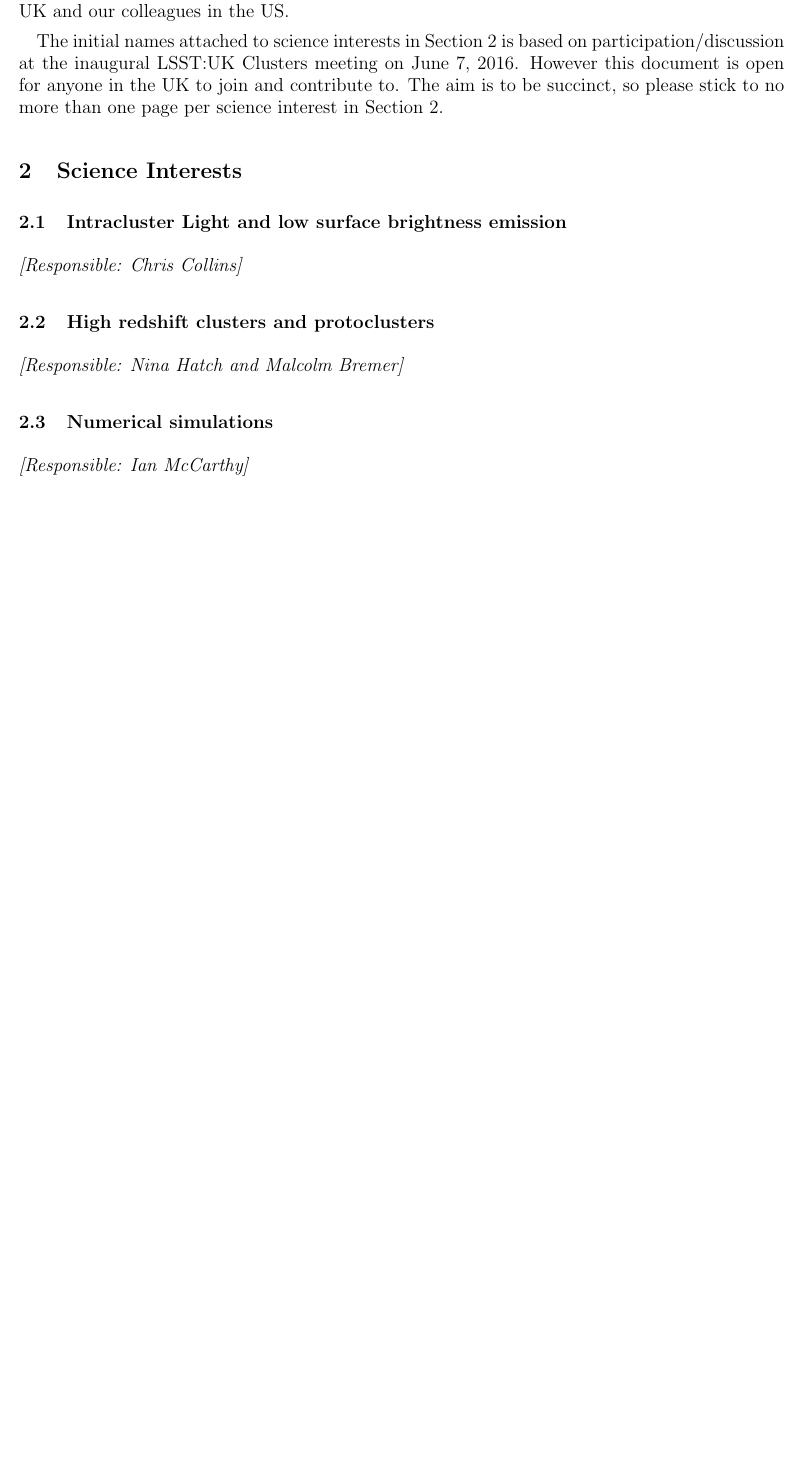
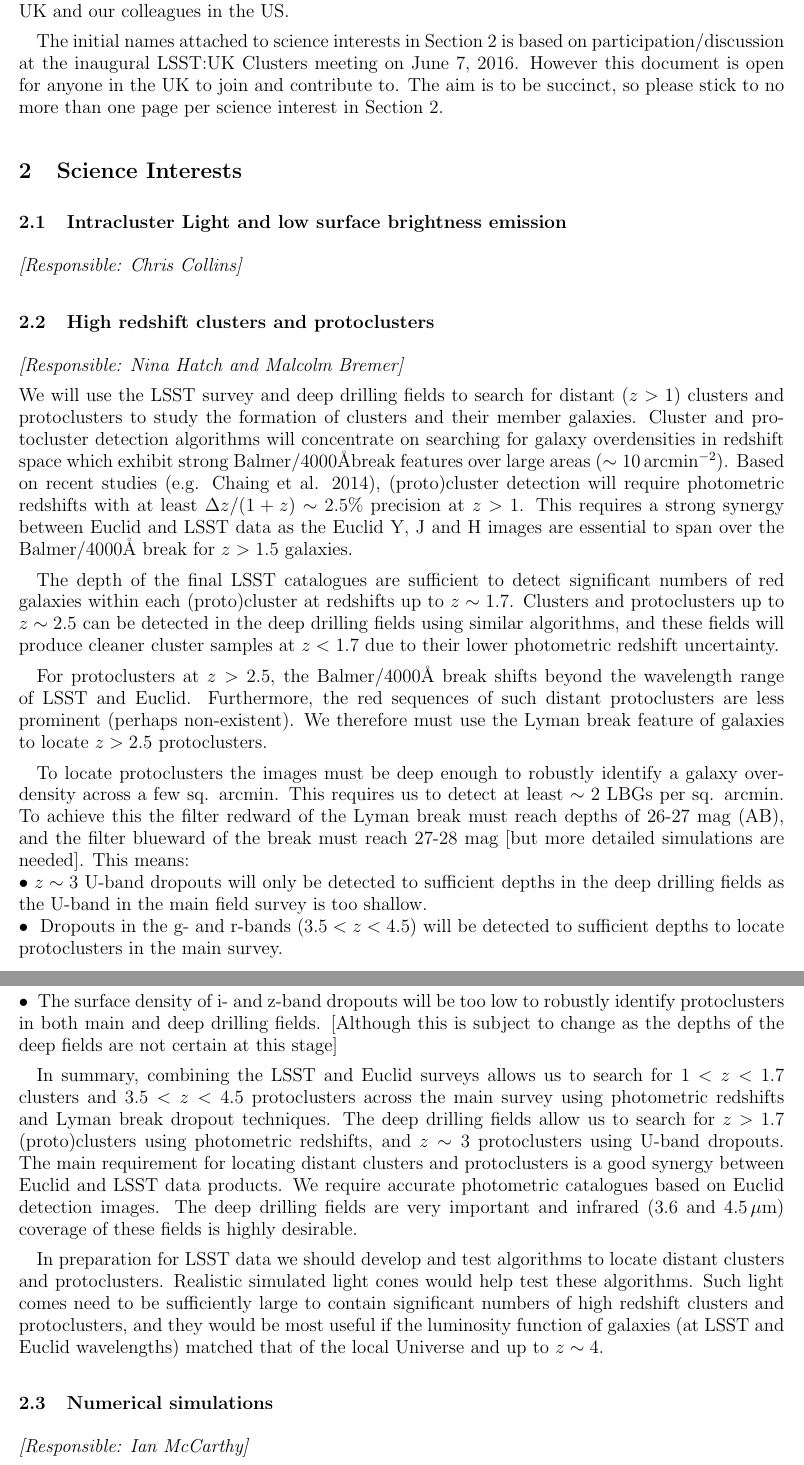
Before and after one commit to mahargpsmith/lsstuk_clusters_whitepaper_2016, a LaTeX document (lsstuk_clusters_whitepaper_2016.tex): part of page 3 of 5 before the commit and two parts of pages 3 and 4 of 6 after it, the two joined at a grey line, cut so that both start at the same text, the shorter picture padded with empty space. Compiled offline with pdfLaTeX.

Commit message:
NAH: added text to high-z cluster/protocluster section

```diff
--- a/lsstuk_clusters_whitepaper_2016.tex
+++ b/lsstuk_clusters_whitepaper_2016.tex
@@ -168,6 +168,22 @@ to no more than one page per science interest in Section 2.
 
 {\it [Responsible: Nina Hatch and Malcolm Bremer]}
 
+
+\noindent We will use the LSST survey and deep drilling fields to search for distant ($z >1$) clusters and protoclusters to study the formation of clusters and their member galaxies. Cluster and protocluster detection algorithms will concentrate on searching for galaxy overdensities in redshift space which exhibit strong Balmer/4000\AA break features over large areas ($\sim$ 10\,arcmin$^{-2}$). Based on recent studies (e.g. Chaing et al. 2014), (proto)cluster detection will require photometric redshifts with at least $\Delta z/ (1+z)\sim2.5$\% precision at $z>1$. This requires a strong synergy between Euclid and LSST data as the Euclid Y, J and H images are essential to span over the Balmer/4000\AA\ break for $z>1.5$ galaxies.
+
+The depth of the final LSST catalogues are sufficient to detect significant numbers of red galaxies within each (proto)cluster at redshifts up to $z\sim1.7$. Clusters and protoclusters up to $z\sim2.5$ can be detected in the deep drilling fields using similar algorithms, and these fields  will produce cleaner cluster samples at $z<1.7$ due to their lower photometric redshift uncertainty.
+
+For protoclusters at $z>2.5$, the Balmer/$4000$\AA\ break shifts beyond the wavelength range of LSST and Euclid. Furthermore, the red sequences of such distant protoclusters are less prominent (perhaps non-existent). We therefore must use the Lyman break feature of galaxies to locate $z>2.5$ protoclusters.
+
+To locate protoclusters the images must be deep enough to robustly identify a galaxy overdensity across a few sq. arcmin. This requires us to detect at least $\sim2$ LBGs per sq. arcmin. To achieve this the filter redward of the Lyman break must reach depths of 26-27 mag (AB), and the filter blueward of the break must reach 27-28 mag [but more detailed simulations are needed]. This means:\\
+\noindent $\bullet$~$z\sim3$ U-band dropouts will only be detected to sufficient depths in the deep drilling fields as the U-band in the main field survey is too shallow. \\
+\noindent $\bullet$ ~Dropouts in the g- and r-bands  ($3.5<z<4.5$) will be detected to sufficient depths to locate protoclusters in the main survey. \\
+\noindent $\bullet$ ~The surface density of i- and z-band dropouts will be too low to robustly identify protoclusters in both main and deep drilling fields. [Although this is subject to change as the depths of the deep fields are not certain at this stage]
+
+In summary, combining the LSST and Euclid surveys allows us to search for $1<z<1.7$ clusters and $3.5<z<4.5$ protoclusters across the main survey using photometric redshifts and Lyman break dropout techniques. The deep drilling fields allow us to search for $z>1.7$ (proto)clusters using photometric redshifts, and $z\sim3$ protoclusters using U-band dropouts. The main requirement for locating distant clusters and protoclusters is a good synergy between Euclid and LSST data products. We require accurate photometric catalogues based on Euclid detection images. The deep drilling fields are very important and infrared (3.6 and 4.5\,$\mu$m) coverage of these fields is highly desirable.
+
+In preparation for LSST data we should develop and test algorithms to locate distant clusters and protoclusters. Realistic simulated light cones would help test these algorithms. Such light comes need to be sufficiently large to contain significant numbers of high redshift clusters and protoclusters, and they would be most useful if the luminosity function of galaxies (at LSST and Euclid wavelengths) matched that of the local Universe and up to $z\sim4$.
+
 \subsection{Numerical simulations}
 
 {\it [Responsible: Ian McCarthy]}
```
